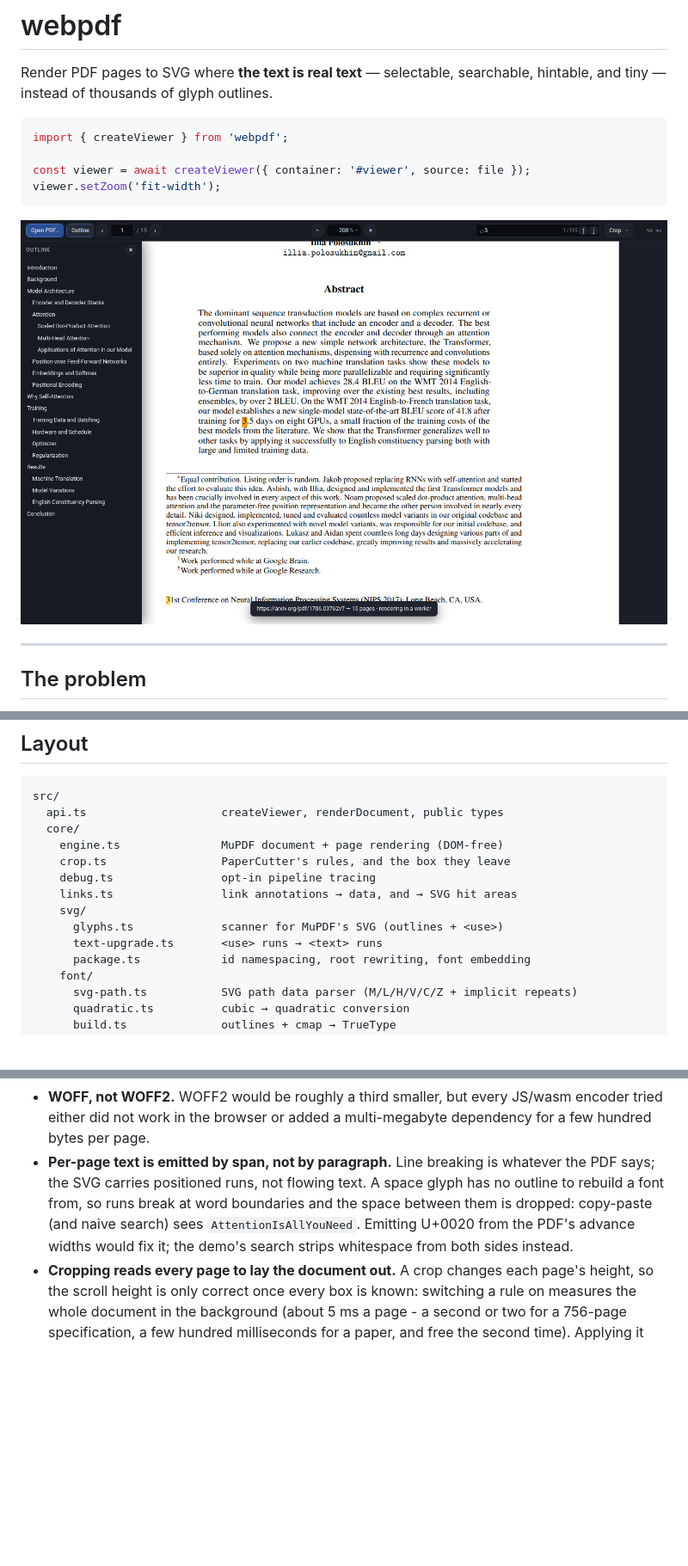
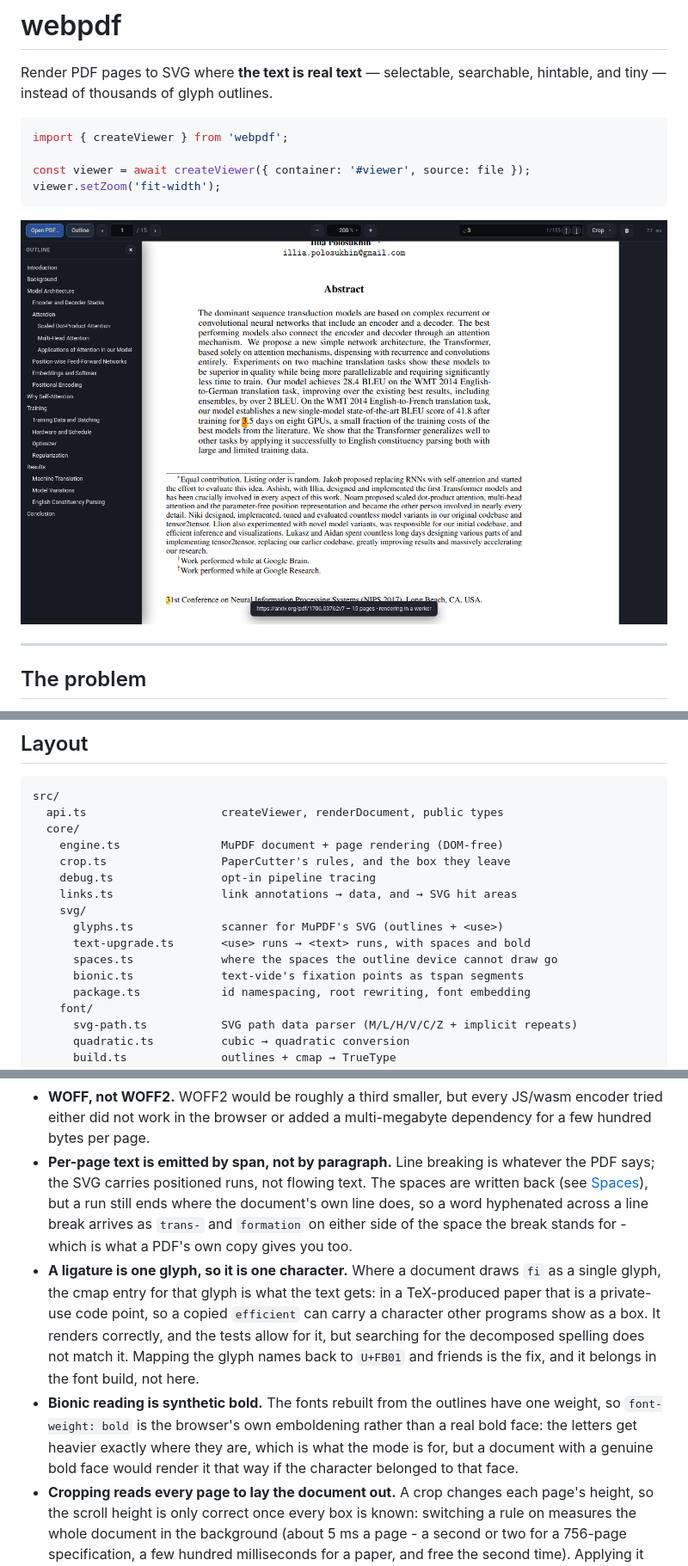
Before and after one commit to ZZYSonny/webPDF, a Markdown page: README.md, 3 parts joined by grey strips. Shown at 86% size. GitHub-like rendering; pictures changed too: docs/demo.png; blank space fills up the shorter version.

```diff
--- a/README.md
+++ b/README.md
@@ -473,7 +534,9 @@ src/
     links.ts                link annotations → data, and → SVG hit areas
     svg/
       glyphs.ts             scanner for MuPDF's SVG (outlines + <use>)
-      text-upgrade.ts       <use> runs → <text> runs
+      text-upgrade.ts       <use> runs → <text> runs, with spaces and bold
+      spaces.ts             where the spaces the outline device cannot draw go
+      bionic.ts             text-vide's fixation points as tspan segments
       package.ts            id namespacing, root rewriting, font embedding
     font/
       svg-path.ts           SVG path data parser (M/L/H/V/C/Z + implicit repeats)
@@ -586,11 +649,23 @@ is referenced relatively.
   JS/wasm encoder tried either did not work in the browser or added a
   multi-megabyte dependency for a few hundred bytes per page.
 * **Per-page text is emitted by span, not by paragraph.** Line breaking is
-  whatever the PDF says; the SVG carries positioned runs, not flowing text. A
-  space glyph has no outline to rebuild a font from, so runs break at word
-  boundaries and the space between them is dropped: copy-paste (and naive search)
-  sees `AttentionIsAllYouNeed`. Emitting U+0020 from the PDF's advance widths
-  would fix it; the demo's search strips whitespace from both sides instead.
+  whatever the PDF says; the SVG carries positioned runs, not flowing text. The
+  spaces are written back (see [Spaces](#spaces-and-why-a-copy-works)), but a
+  run still ends where the document's own line does, so a word hyphenated across
+  a line break arrives as `trans-` and `formation` on either side of the space
+  the break stands for - which is what a PDF's own copy gives you too.
+* **A ligature is one glyph, so it is one character.** Where a document draws
+  `fi` as a single glyph, the cmap entry for that glyph is what the text gets:
+  in a TeX-produced paper that is a private-use code point, so a copied
+  `efficient` can carry a character other programs show as a box. It renders
+  correctly, and the tests allow for it, but searching for the decomposed
+  spelling does not match it. Mapping the glyph names back to `U+FB01` and
+  friends is the fix, and it belongs in the font build, not here.
+* **Bionic reading is synthetic bold.** The fonts rebuilt from the outlines have
+  one weight, so `font-weight: bold` is the browser's own emboldening rather than
+  a real bold face: the letters get heavier exactly where they are, which is what
+  the mode is for, but a document with a genuine bold face would render it that
+  way if the character belonged to that face.
 * **Cropping reads every page to lay the document out.** A crop changes each
   page's height, so the scroll height is only correct once every box is known:
   switching a rule on measures the whole document in the background (about 5 ms
```
Also changed, not shown: other parts of README.md (+65 -4 lines), 13 other files.
